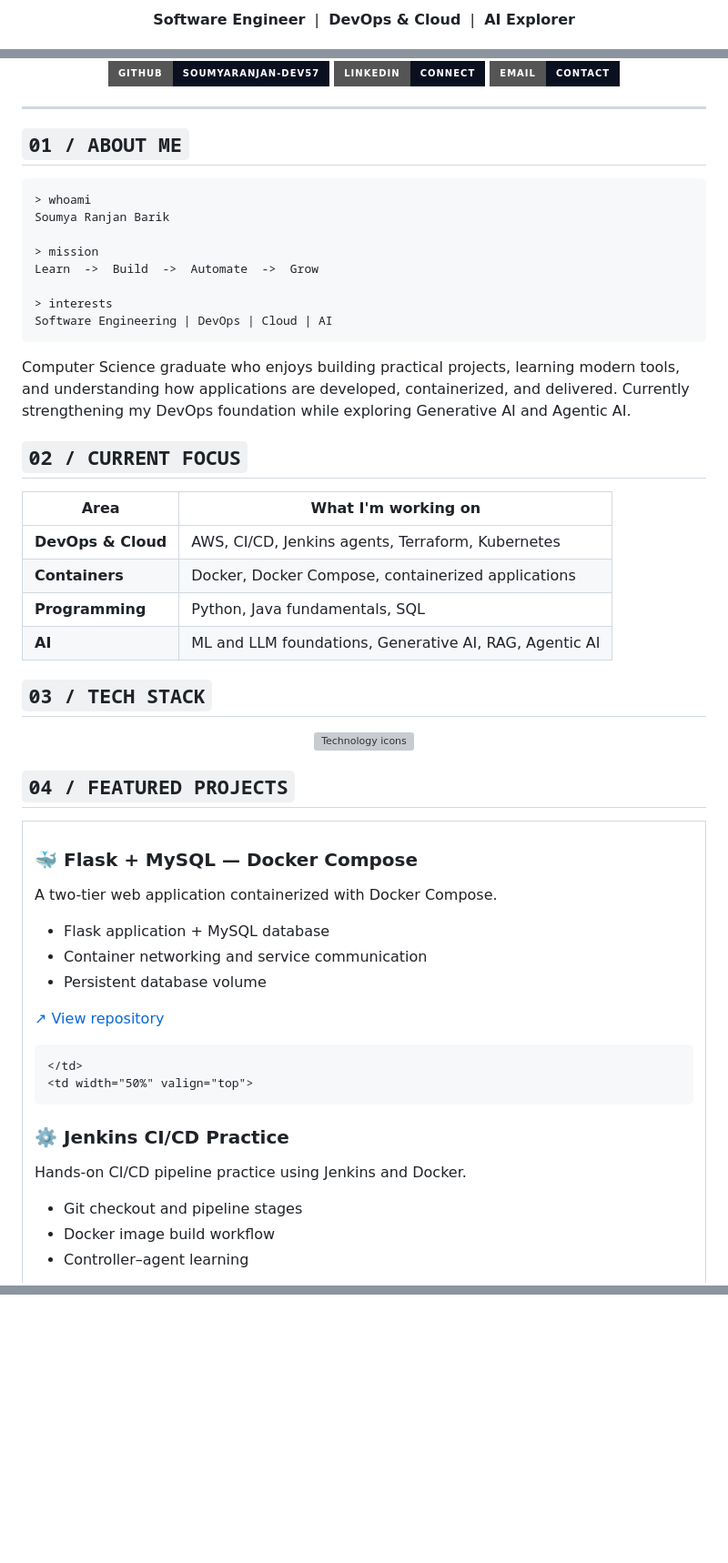
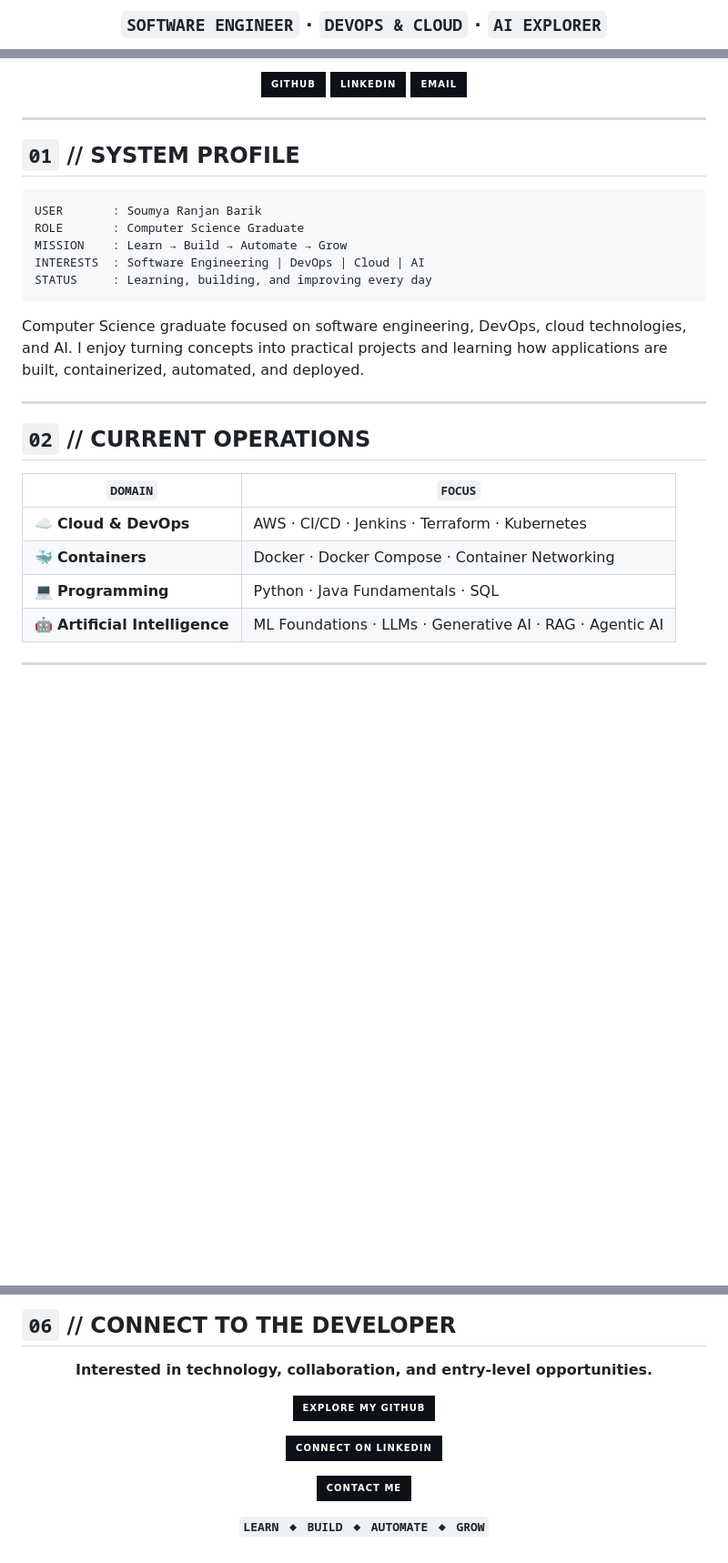
Before and after one commit to soumyaranjan-dev57/soumyaranjan-dev57, a Markdown page: README.md, 3 parts joined by grey strips. Shown at 91% size. Rendered like a GitHub page; badges without logos; blank space fills up the shorter version; grey boxes are pictures that could not be loaded.

````diff
--- a/README.md
+++ b/README.md
@@ -6,5 +6,3 @@
 
-<p>
-  <b>Software Engineer</b> &nbsp;|&nbsp; <b>DevOps & Cloud</b> &nbsp;|&nbsp; <b>AI Explorer</b>
-</p>
+### `SOFTWARE ENGINEER` · `DEVOPS & CLOUD` · `AI EXPLORER`
 
@@ -12,74 +10,34 @@
 
-<p>
-  <a href="https://github.com/soumyaranjan-dev57">
-    <img src="https://img.shields.io/badge/GitHub-soumyaranjan--dev57-0b1020?style=for-the-badge&logo=github&logoColor=22d3ee" alt="GitHub">
-  </a>
-  <a href="https://www.linkedin.com/in/soumyarani-barik-575b65363/">
-    <img src="https://img.shields.io/badge/LinkedIn-Connect-0b1020?style=for-the-badge&logo=linkedin&logoColor=22d3ee" alt="LinkedIn">
-  </a>
-  <a href="mailto:bariksoumyaranjan5712@gmail.com">
-    <img src="https://img.shields.io/badge/Email-Contact-0b1020?style=for-the-badge&logo=gmail&logoColor=ff4dff" alt="Email">
-  </a>
-</p>
+[![GitHub](https://img.shields.io/badge/GITHUB-0D1117?style=for-the-badge&logo=github&logoColor=22D3EE)](https://github.com/soumyaranjan-dev57)
+[![LinkedIn](https://img.shields.io/badge/LINKEDIN-0D1117?style=for-the-badge&logo=linkedin&logoColor=22D3EE)](https://www.linkedin.com/in/soumyarani-barik-575b65363/)
+[![Email](https://img.shields.io/badge/EMAIL-0D1117?style=for-the-badge&logo=gmail&logoColor=FF4DFF)](mailto:bariksoumyaranjan5712@gmail.com)
 
 </div>
 
 ---
 
-## `01 / ABOUT ME`
+## `01` // SYSTEM PROFILE
 
 ```text
-> whoami
-Soumya Ranjan Barik
-
-> mission
-Learn  ->  Build  ->  Automate  ->  Grow
-
-> interests
-Software Engineering | DevOps | Cloud | AI
+USER       : Soumya Ranjan Barik
+ROLE       : Computer Science Graduate
+MISSION    : Learn → Build → Automate → Grow
+INTERESTS  : Software Engineering | DevOps | Cloud | AI
+STATUS     : Learning, building, and improving every day
 ```
 
-Computer Science graduate who enjoys building practical projects, learning modern tools, and understanding how applications are developed, containerized, and delivered. Currently strengthening my DevOps foundation while exploring Generative AI and Agentic AI.
+Computer Science graduate focused on software engineering, DevOps, cloud technologies, and AI. I enjoy turning concepts into practical projects and learning how applications are built, containerized, automated, and deployed.
 
-## `02 / CURRENT FOCUS`
+---
 
-| Area | What I'm working on |
+## `02` // CURRENT OPERATIONS
+
+| `DOMAIN` | `FOCUS` |
 |---|---|
-| **DevOps & Cloud** | AWS, CI/CD, Jenkins agents, Terraform, Kubernetes |
-| **Containers** | Docker, Docker Compose, containerized applications |
-| **Programming** | Python, Java fundamentals, SQL |
-| **AI** | ML and LLM foundations, Generative AI, RAG, Agentic AI |
+| ☁️ **Cloud & DevOps** | AWS · CI/CD · Jenkins · Terraform · Kubernetes |
+| 🐳 **Containers** | Docker · Docker Compose · Container Networking |
+| 💻 **Programming** | Python · Java Fundamentals · SQL |
+| 🤖 **Artificial Intelligence** | ML Foundations · LLMs · Generative AI · RAG · Agentic AI |
 
-## `03 / TECH STACK`
+---
 
-<p align="center">
-  <img src="https://skillicons.dev/icons?i=python,java,html,css,js,git,github,docker,jenkins,linux,aws,mysql,postgres,flask,vscode&theme=dark" alt="Technology icons">
-</p>
-
-## `04 / FEATURED PROJECTS`
-
-<table>
-  <tr>
-    <td width="50%" valign="top">
-
-### 🐳 Flask + MySQL — Docker Compose
-
-A two-tier web application containerized with Docker Compose.
-
-- Flask application + MySQL database
-- Container networking and service communication
-- Persistent database volume
-
-<a href="https://github.com/soumyaranjan-dev57/flask-mysql-docker-compose">↗ View repository</a>
-
-    </td>
-    <td width="50%" valign="top">
-
-### ⚙️ Jenkins CI/CD Practice
-
-Hands-on CI/CD pipeline practice using Jenkins and Docker.
-
-- Git checkout and pipeline stages
-- Docker image build workflow
-- Controller–agent learning
-
@@ -125,0 +114,14 @@ Hands-on CI/CD pipeline practice using Jenkins and Docker.
+## `06` // CONNECT TO THE DEVELOPER
+
+<div align="center">
+
+**Interested in technology, collaboration, and entry-level opportunities.**
+
+[![GitHub](https://img.shields.io/badge/EXPLORE_MY_GITHUB-0D1117?style=for-the-badge&logo=github&logoColor=22D3EE)](https://github.com/soumyaranjan-dev57)
+
+[![LinkedIn](https://img.shields.io/badge/CONNECT_ON_LINKEDIN-0D1117?style=for-the-badge&logo=linkedin&logoColor=22D3EE)](https://www.linkedin.com/in/soumyarani-barik-575b65363/)
+
+[![Email](https://img.shields.io/badge/CONTACT_ME-0D1117?style=for-the-badge&logo=gmail&logoColor=FF4DFF)](mailto:bariksoumyaranjan5712@gmail.com)
+
+**`LEARN ◆ BUILD ◆ AUTOMATE ◆ GROW`**
+
````
Also changed, not shown: other parts of README.md (+66 -35 lines).
